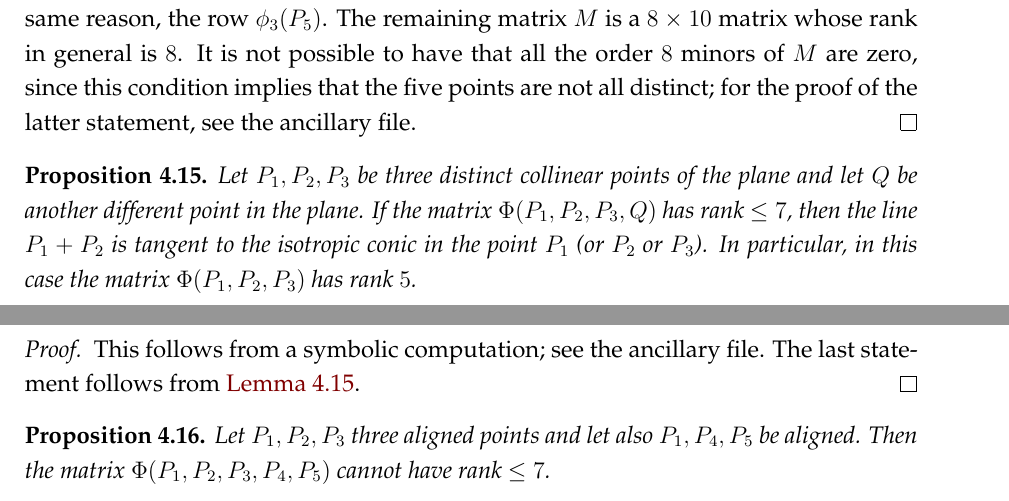
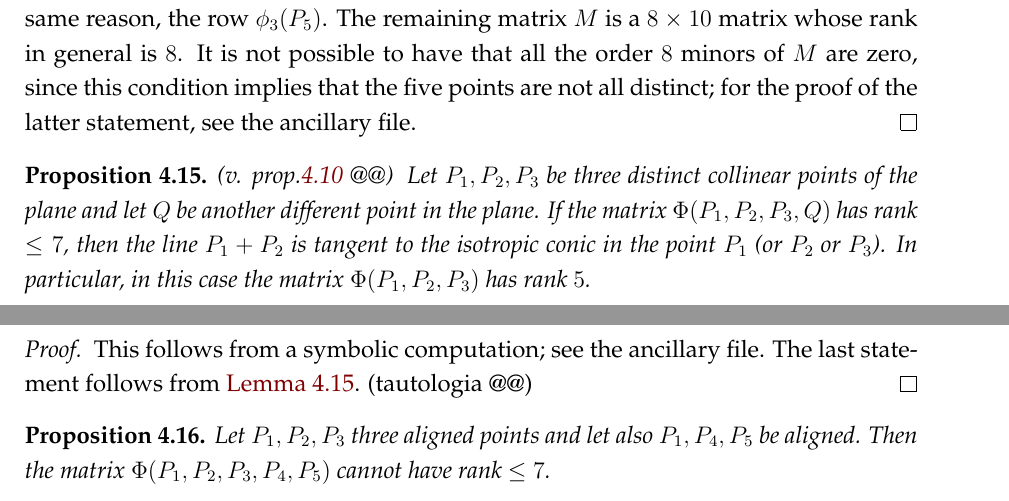
Before and after one commit to MatteoGallet/AlignedEigenpoints, a LaTeX paper (main.tex): two parts of pages 9 and 10 of 16, joined at a grey line, cut so that both start at the same text. Compiled offline with pdfLaTeX.

Commit message:
Lievi modifiche

```diff
--- a/main.tex
+++ b/main.tex
@@ -630,7 +630,7 @@ of $M$ are zero, since this condition implies that the five points
 are not all distinct; for the proof of the latter statement, see the ancillary file.
 \end{proof}
 
-\begin{prop}
+\begin{prop} (v. prop.\ref{prop:condition_rank_aligned3} @@)
 \label{prop:condition3+1}
   Let $P_1, P_2, P_3$ be three distinct collinear points of the
   plane and let $Q$ be another different point in the plane.
@@ -642,7 +642,7 @@ are not all distinct; for the proof of the latter statement, see the ancillary f
 \end{prop}
 \begin{proof}
  This follows from a symbolic computation; see the ancillary file.
- The last statement follows from \Cref{prop:condition3+1}.
+ The last statement follows from \Cref{prop:condition3+1}. (tautologia @@)
 \end{proof}
 
 
```
Also changed, not shown: 1 other file.
